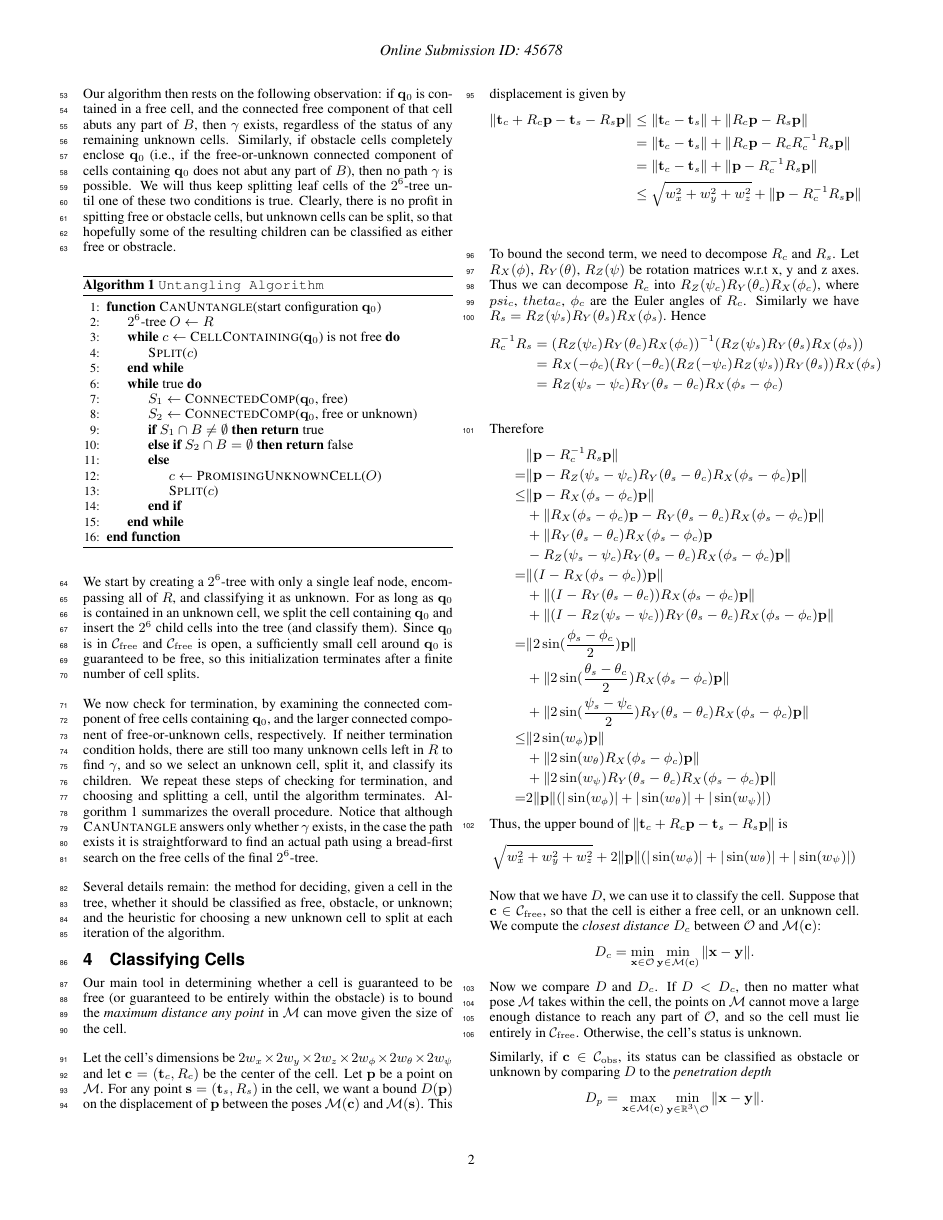
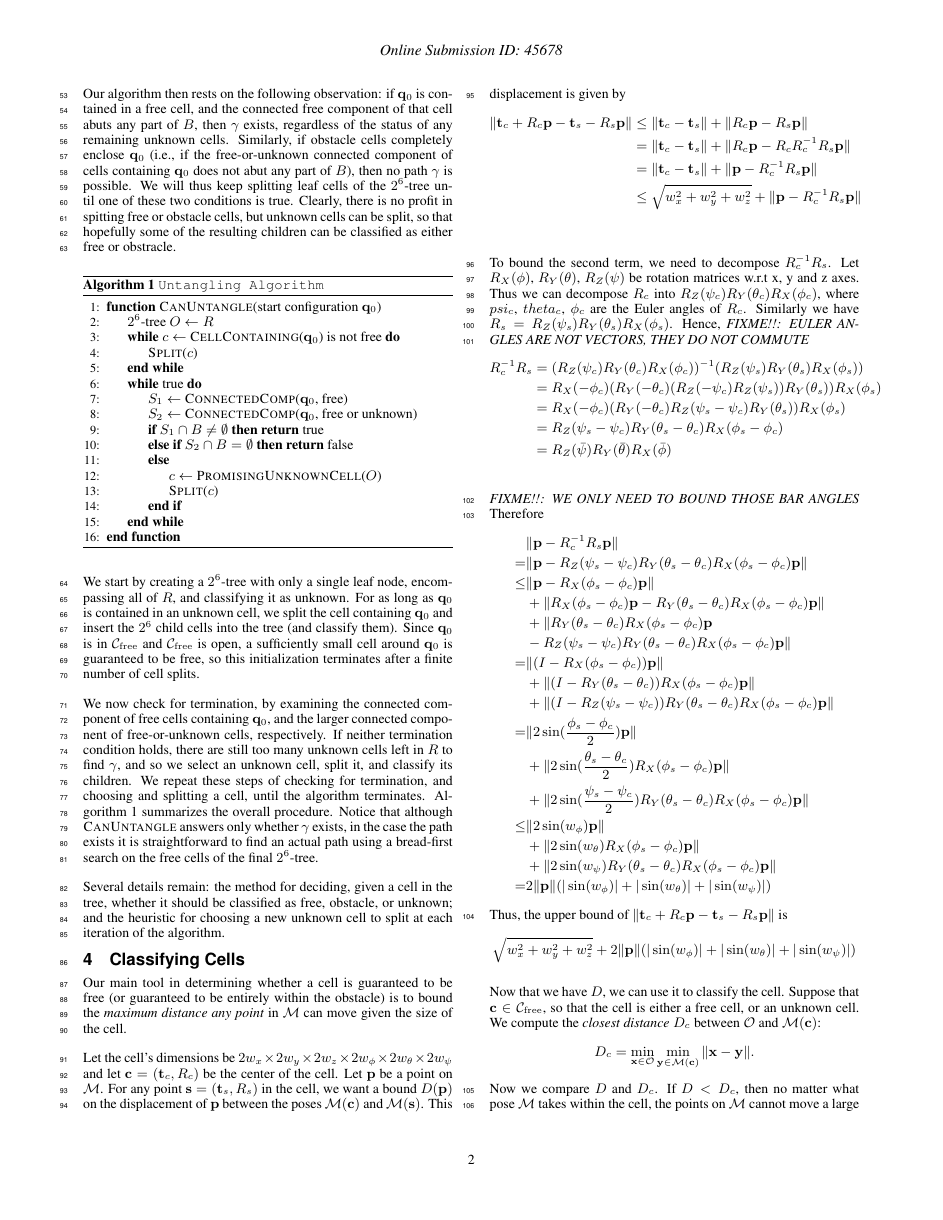
Before and after one commit to xinyazhang/PuzzleTunnelDiscovery, a LaTeX paper (tex/template.tex): page 2 of 3. Compiled offline with pdfLaTeX.

Commit message:
tex: add fixme on Euler angles.

```diff
--- a/tex/template.tex
+++ b/tex/template.tex
@@ -188,16 +188,20 @@ Let the cell's dimensions be $2w_x \times 2w_y \times 2w_z \times 2w_{\phi} \tim
 %&\leq \sqrt{w_x^2 + w_y^2+w_z^2} + \|\bp\|\|R_c - R_s\| \\
 \end{align*}
 
-To bound the second term, we need to decompose $R_c$ and $R_s$.
+To bound the second term, we need to decompose $R_c^{-1}R_s$.
 Let $R_X(\phi)$, $R_Y(\theta)$, $R_Z(\psi)$ be rotation matrices w.r.t x, y and z axes.
 Thus we can decompose $R_c$ into $R_Z(\psi_c)R_Y(\theta_c)R_X(\phi_c)$, where $psi_c$, $theta_c$, $\phi_c$ are the Euler angles of $R_c$.
 Similarly we have $R_s=R_Z(\psi_s)R_Y(\theta_s)R_X(\phi_s)$.
-Hence
+Hence,
+\emph{FIXME!!: EULER ANGLES ARE NOT VECTORS, THEY DO NOT COMMUTE}
 \begin{align*}
 	R_c^{-1}R_s &= (R_Z(\psi_c)R_Y(\theta_c)R_X(\phi_c))^{-1}(R_Z(\psi_s)R_Y(\theta_s)R_X(\phi_s)) \\
 	&= R_X(-\phi_c)(R_Y(-\theta_c)(R_Z(-\psi_c)R_Z(\psi_s))R_Y(\theta_s))R_X(\phi_s) \\
+	&= R_X(-\phi_c)(R_Y(-\theta_c)R_Z(\psi_s-\psi_c)R_Y(\theta_s))R_X(\phi_s) \\
 	&= R_Z(\psi_s-\psi_c)R_Y(\theta_s-\theta_c)R_X(\phi_s-\phi_c) \\
+	&= R_Z(\bar{\psi})R_Y(\bar{\theta})R_X(\bar{\phi}) \\
 \end{align*}
+\emph{FIXME!!: WE ONLY NEED TO BOUND THOSE BAR ANGLES}
 Therefore
 \begin{align*}
 	 & \| \bp - R_c^{-1}R_s \bp\| \\
```
